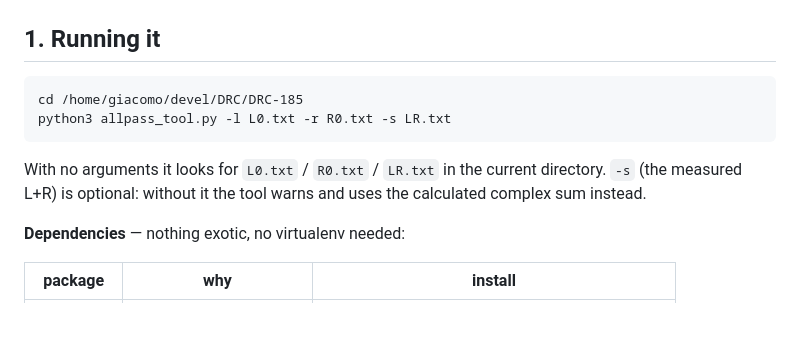
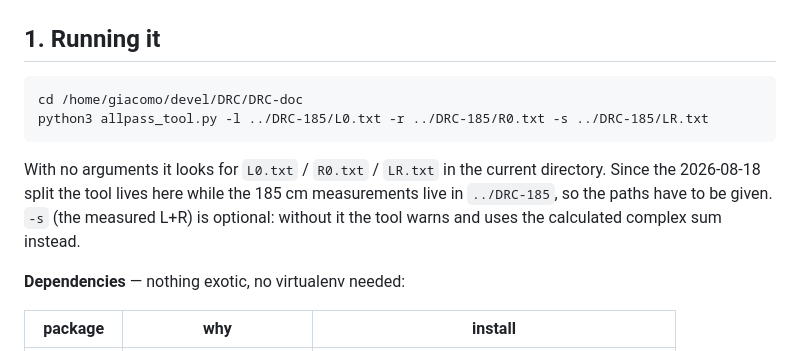
Before and after one commit to delleceste/DRC-doc, a Markdown page: MANUAL.md, the part around the change. Rendered like a GitHub page; blank space fills up the shorter version.

````diff
--- a/MANUAL.md
+++ b/MANUAL.md
@@ -11,13 +11,15 @@ and BruteFIR.
 ## 1. Running it
 
 ```
-cd /home/giacomo/devel/DRC/DRC-185
-python3 allpass_tool.py -l L0.txt -r R0.txt -s LR.txt
+cd /home/giacomo/devel/DRC/DRC-doc
+python3 allpass_tool.py -l ../DRC-185/L0.txt -r ../DRC-185/R0.txt -s ../DRC-185/LR.txt
 ```
 
 With no arguments it looks for `L0.txt` / `R0.txt` / `LR.txt` in the current
-directory. `-s` (the measured L+R) is optional: without it the tool warns and
-uses the calculated complex sum instead.
+directory. Since the 2026-08-18 split the tool lives here while the 185 cm
+measurements live in `../DRC-185`, so the paths have to be given. `-s` (the
+measured L+R) is optional: without it the tool warns and uses the calculated
+complex sum instead.
 
 **Dependencies** — nothing exotic, no virtualenv needed:
 
````
Also changed, not shown: HANDOFF.md (+13 -8 lines).
